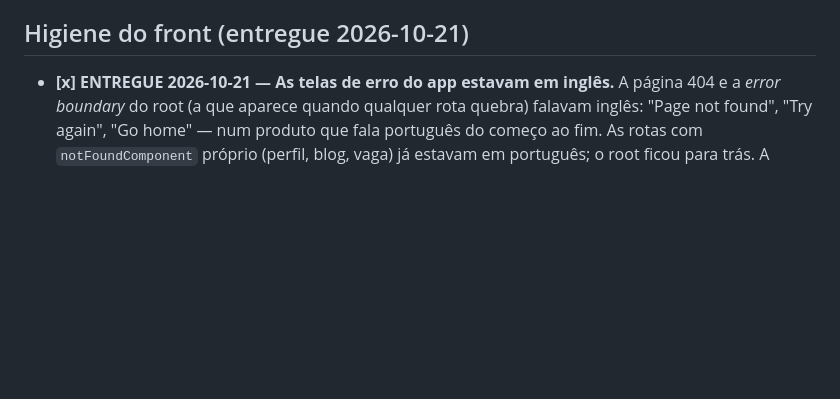
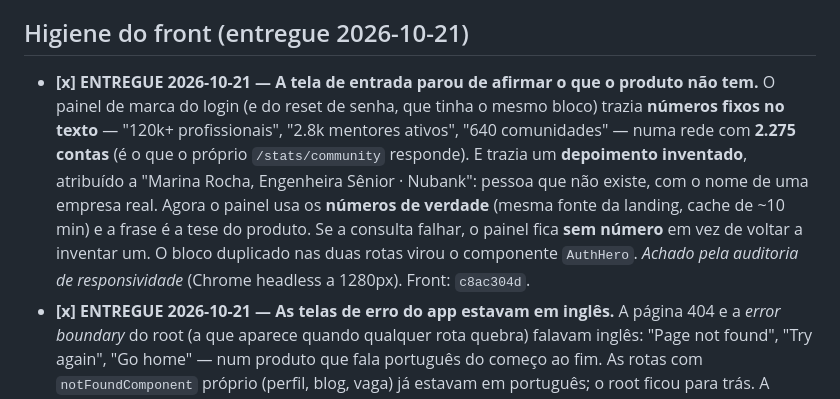
Before and after one commit to GustavoMartins123/enois-backend, a Markdown page: docs/BACKLOG.md, the part around the change. Rendered like a GitHub page; blank space fills up the shorter version.

Commit message:
docs(backlog): registra a entrega do painel de marca com numeros reais
A tela de entrada afirmava 120k+ profissionais numa rede com 2.275 contas e trazia um
depoimento de uma pessoa que nao existe, com o nome de uma empresa real. Agora mostra o
contador de verdade e a tese do produto.

```diff
--- a/docs/BACKLOG.md
+++ b/docs/BACKLOG.md
@@ -143,6 +143,16 @@ Os 4 últimos são **BLOQUEADOS** por dependência externa (não é código meu)
 18. **Sanitizar usuários/posts de teste em produção** — sem acesso ao banco e sem endpoint admin.
 
 ## Higiene do front (entregue 2026-10-21)
+- **[x] ENTREGUE 2026-10-21 — A tela de entrada parou de afirmar o que o produto não tem.**
+  O painel de marca do login (e do reset de senha, que tinha o mesmo bloco) trazia **números
+  fixos no texto** — "120k+ profissionais", "2.8k mentores ativos", "640 comunidades" — numa
+  rede com **2.275 contas** (é o que o próprio `/stats/community` responde). E trazia um
+  **depoimento inventado**, atribuído a "Marina Rocha, Engenheira Sênior · Nubank": pessoa
+  que não existe, com o nome de uma empresa real.
+  Agora o painel usa os **números de verdade** (mesma fonte da landing, cache de ~10 min) e a
+  frase é a tese do produto. Se a consulta falhar, o painel fica **sem número** em vez de voltar
+  a inventar um. O bloco duplicado nas duas rotas virou o componente `AuthHero`.
+  *Achado pela auditoria de responsividade* (Chrome headless a 1280px). Front: `c8ac304d`.
 - **[x] ENTREGUE 2026-10-21 — As telas de erro do app estavam em inglês.** A página 404 e a
   *error boundary* do root (a que aparece quando qualquer rota quebra) falavam inglês: "Page not
   found", "Try again", "Go home" — num produto que fala português do começo ao fim. As rotas com
```
